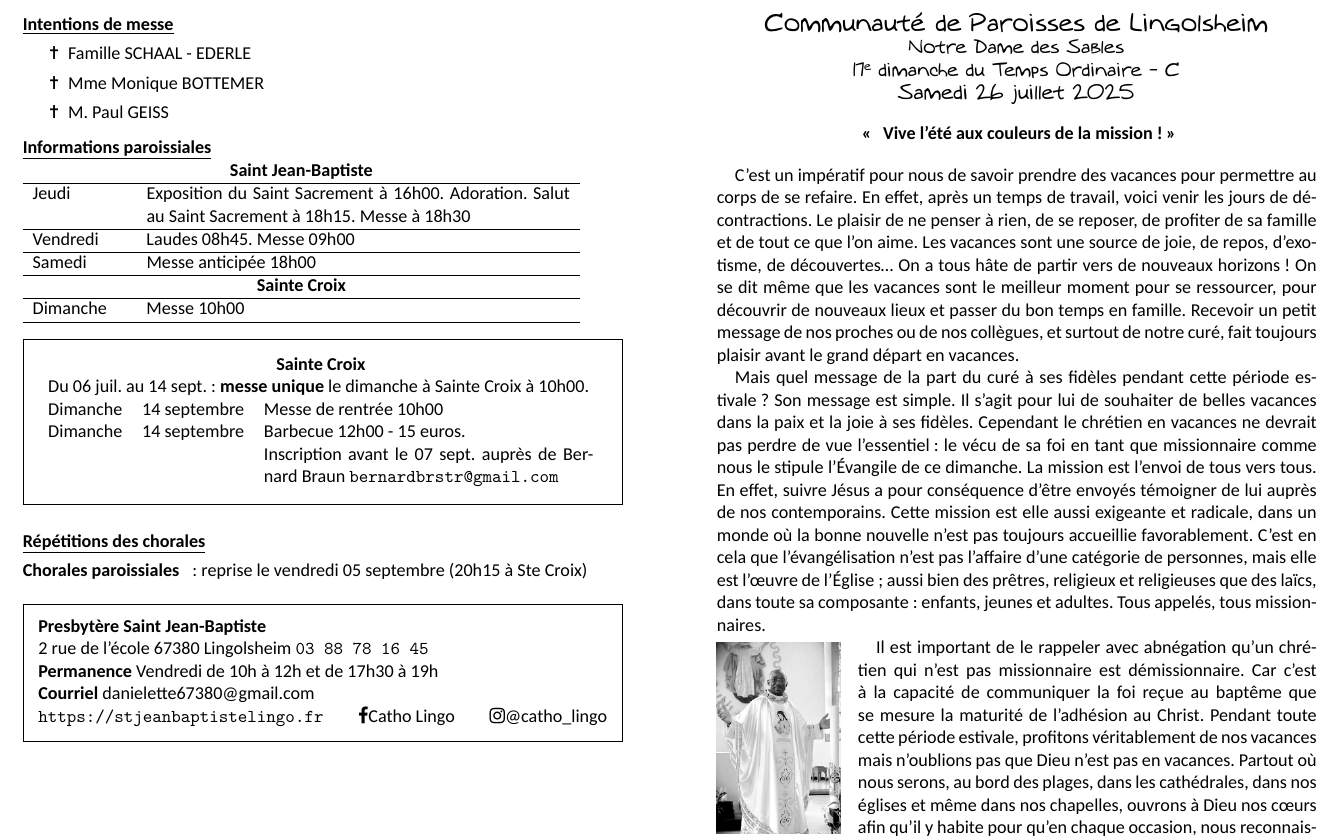
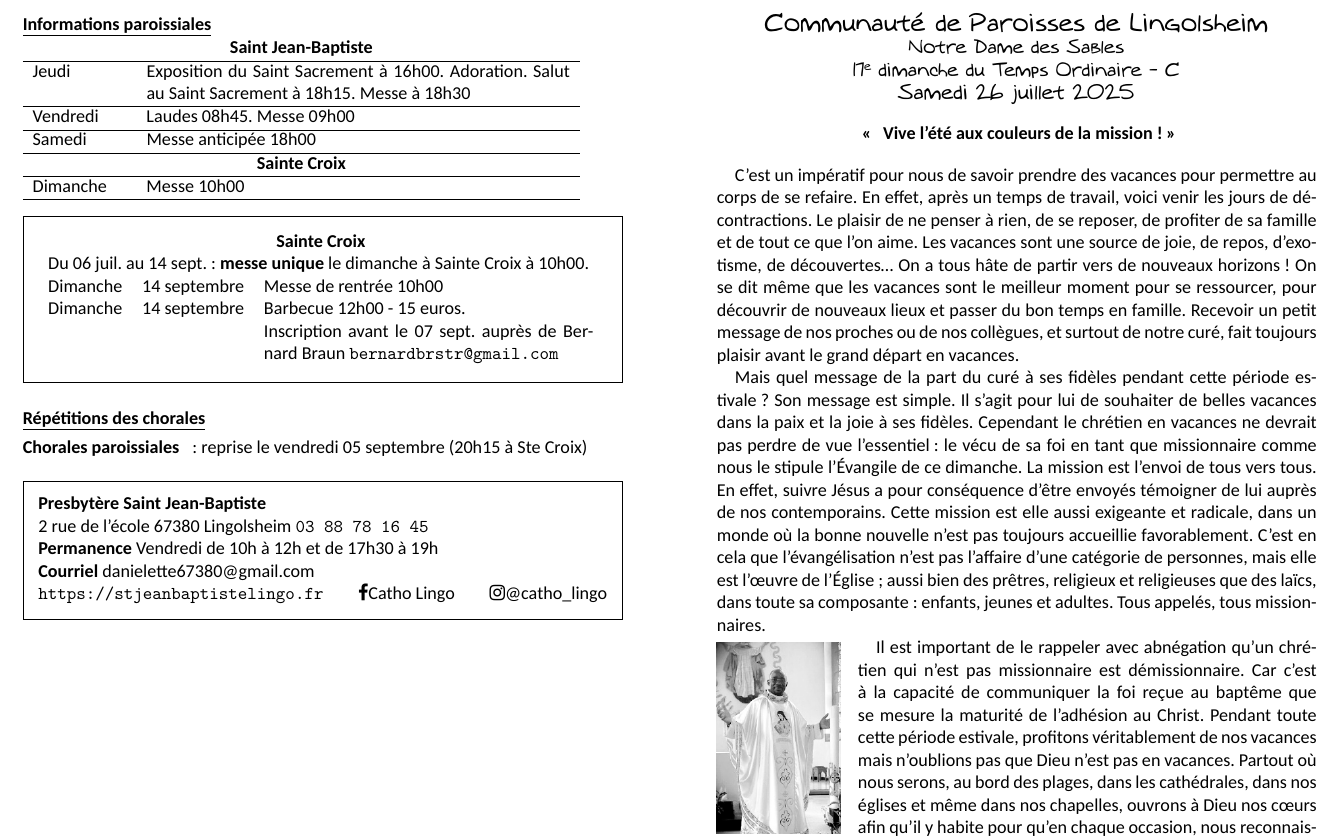
Before and after one commit to sableslingo/feuille, a LaTeX document (17_dimanche_c/17_dimanche_c_samedi.tex): part of page 2 of 2, cut so that both start at the same text. Compiled offline with XeLaTeX; a missing font is replaced by an installed copy or a similar font.

Commit message:
remove intention

```diff
--- a/17_dimanche_c/17_dimanche_c_samedi.tex
+++ b/17_dimanche_c/17_dimanche_c_samedi.tex
@@ -157,12 +157,10 @@ de Son nom, pour notre bien et celui de toute l’Église.
 \newpage
 
 
-\NewsItem{Intentions de messe}
-\begin{itemize}
-\item[\Cross] Famille SCHAAL - EDERLE
-\item[\Cross] Mme Monique BOTTEMER
-\item[\Cross] M. Paul GEISS
-\end{itemize}
+%\NewsItem{Intentions de messe}
+%\begin{itemize}
+%\item[\Cross] José Armindo  Andrade MAGALHAES
+%\end{itemize}
 
 \NewsItem{Informations paroissiales}
 
```
